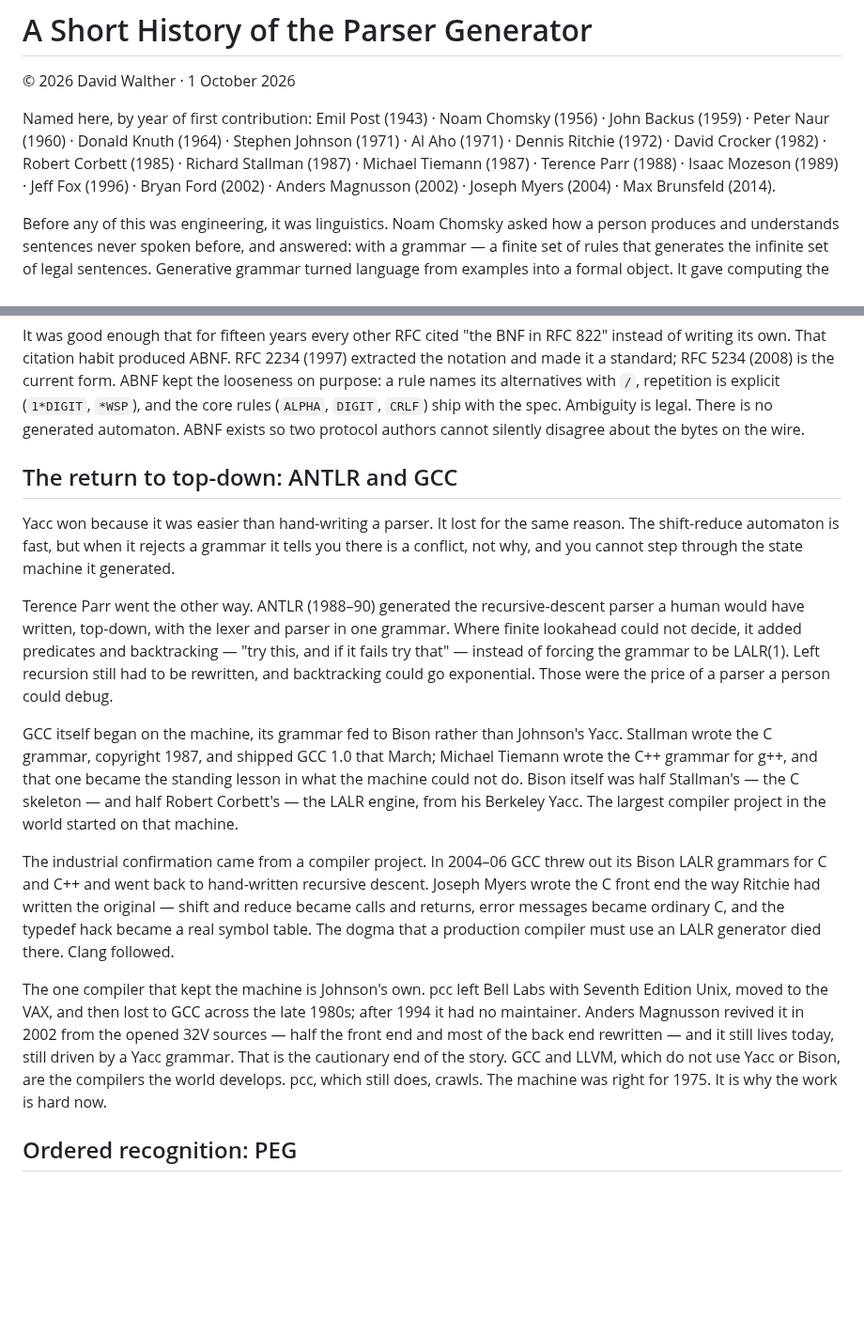
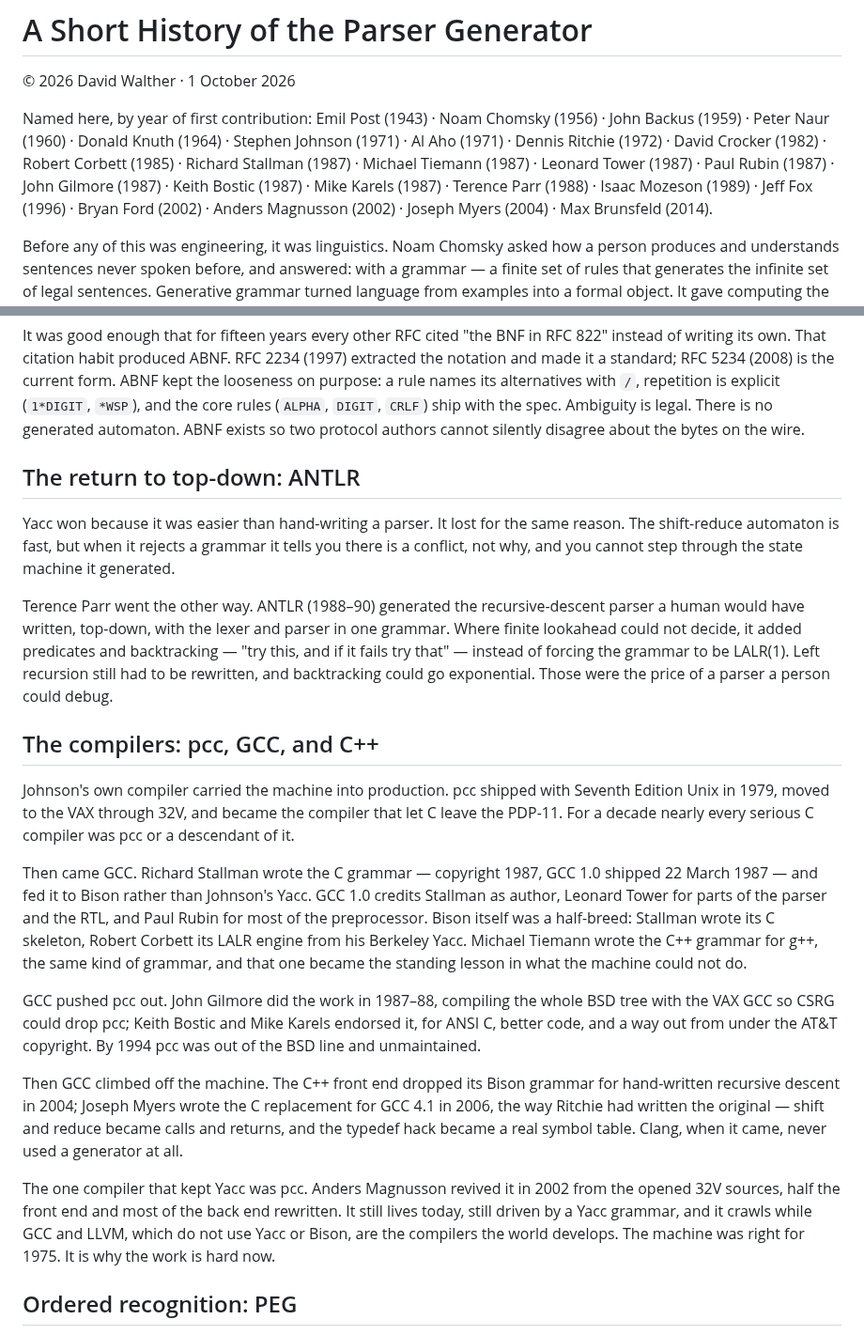
Before and after one commit to moebiusV/hbnf, a Markdown page: HISTORY.md, 2 parts joined by grey strips. Shown at 94% size. GitHub-like rendering; blank space fills up the shorter version.

Commit message:
docs: HISTORY — compilers as their own section; credit Tower, Rubin, Gilmore, Bostic, Karels

```diff
--- a/HISTORY.md
+++ b/HISTORY.md
@@ -2,7 +2,7 @@
 
 © 2026 David Walther · 1 October 2026
 
-Named here, by year of first contribution: Emil Post (1943) · Noam Chomsky (1956) · John Backus (1959) · Peter Naur (1960) · Donald Knuth (1964) · Stephen Johnson (1971) · Al Aho (1971) · Dennis Ritchie (1972) · David Crocker (1982) · Robert Corbett (1985) · Richard Stallman (1987) · Michael Tiemann (1987) · Terence Parr (1988) · Isaac Mozeson (1989) · Jeff Fox (1996) · Bryan Ford (2002) · Anders Magnusson (2002) · Joseph Myers (2004) · Max Brunsfeld (2014).
+Named here, by year of first contribution: Emil Post (1943) · Noam Chomsky (1956) · John Backus (1959) · Peter Naur (1960) · Donald Knuth (1964) · Stephen Johnson (1971) · Al Aho (1971) · Dennis Ritchie (1972) · David Crocker (1982) · Robert Corbett (1985) · Richard Stallman (1987) · Michael Tiemann (1987) · Leonard Tower (1987) · Paul Rubin (1987) · John Gilmore (1987) · Keith Bostic (1987) · Mike Karels (1987) · Terence Parr (1988) · Isaac Mozeson (1989) · Jeff Fox (1996) · Bryan Ford (2002) · Anders Magnusson (2002) · Joseph Myers (2004) · Max Brunsfeld (2014).
 
 Before any of this was engineering, it was linguistics. Noam Chomsky asked how
 a person produces and understands sentences never spoken before, and answered:
@@ -95,7 +95,7 @@ rules (`ALPHA`, `DIGIT`, `CRLF`) ship with the spec. Ambiguity is legal. There
 is no generated automaton. ABNF exists so two protocol authors cannot silently
 disagree about the bytes on the wire.
 
-## The return to top-down: ANTLR and GCC
+## The return to top-down: ANTLR
 
 Yacc won because it was easier than hand-writing a parser. It lost for the same
 reason. The shift-reduce automaton is fast, but when it rejects a grammar it
@@ -109,29 +109,37 @@ backtracking — "try this, and if it fails try that" — instead of forcing the
 grammar to be LALR(1). Left recursion still had to be rewritten, and backtracking
 could go exponential. Those were the price of a parser a person could debug.
 
-GCC itself began on the machine, its grammar fed to Bison rather than
-Johnson's Yacc. Stallman wrote the C grammar, copyright 1987, and shipped GCC
-1.0 that March; Michael Tiemann wrote the C++ grammar for g++, and that one
-became the standing lesson in what the machine could not do. Bison itself was
-half Stallman's — the C skeleton — and half Robert Corbett's — the LALR engine,
-from his Berkeley Yacc. The largest compiler project in the world started on
-that machine.
+## The compilers: pcc, GCC, and C++
 
-The industrial confirmation came from a compiler project. In 2004–06 GCC threw
-out its Bison LALR grammars for C and C++ and went back to hand-written
-recursive descent. Joseph Myers wrote the C front end the way Ritchie had
-written the original — shift and reduce became calls and returns, error messages
-became ordinary C, and the typedef hack became a real symbol table. The dogma
-that a production compiler must use an LALR generator died there. Clang followed.
+Johnson's own compiler carried the machine into production. pcc shipped with
+Seventh Edition Unix in 1979, moved to the VAX through 32V, and became the
+compiler that let C leave the PDP-11. For a decade nearly every serious C
+compiler was pcc or a descendant of it.
 
-The one compiler that kept the machine is Johnson's own. pcc left Bell Labs
-with Seventh Edition Unix, moved to the VAX, and then lost to GCC across the
-late 1980s; after 1994 it had no maintainer. Anders Magnusson revived it in
-2002 from the opened 32V sources — half the front end and most of the back end
-rewritten — and it still lives today, still driven by a Yacc grammar. That is
-the cautionary end of the story. GCC and LLVM, which do not use Yacc or Bison,
-are the compilers the world develops. pcc, which still does, crawls. The
-machine was right for 1975. It is why the work is hard now.
+Then came GCC. Richard Stallman wrote the C grammar — copyright 1987, GCC 1.0
+shipped 22 March 1987 — and fed it to Bison rather than Johnson's Yacc. GCC 1.0
+credits Stallman as author, Leonard Tower for parts of the parser and the RTL,
+and Paul Rubin for most of the preprocessor. Bison itself was a half-breed:
+Stallman wrote its C skeleton, Robert Corbett its LALR engine from his Berkeley
+Yacc. Michael Tiemann wrote the C++ grammar for g++, the same kind of grammar,
+and that one became the standing lesson in what the machine could not do.
+
+GCC pushed pcc out. John Gilmore did the work in 1987–88, compiling the whole
+BSD tree with the VAX GCC so CSRG could drop pcc; Keith Bostic and Mike Karels
+endorsed it, for ANSI C, better code, and a way out from under the AT&T
+copyright. By 1994 pcc was out of the BSD line and unmaintained.
+
+Then GCC climbed off the machine. The C++ front end dropped its Bison grammar
+for hand-written recursive descent in 2004; Joseph Myers wrote the C replacement
+for GCC 4.1 in 2006, the way Ritchie had written the original — shift and reduce
+became calls and returns, and the typedef hack became a real symbol table. Clang,
+when it came, never used a generator at all.
+
+The one compiler that kept Yacc was pcc. Anders Magnusson revived it in 2002
+from the opened 32V sources, half the front end and most of the back end
+rewritten. It still lives today, still driven by a Yacc grammar, and it crawls
+while GCC and LLVM, which do not use Yacc or Bison, are the compilers the world
+develops. The machine was right for 1975. It is why the work is hard now.
 
 ## Ordered recognition: PEG
 
```
